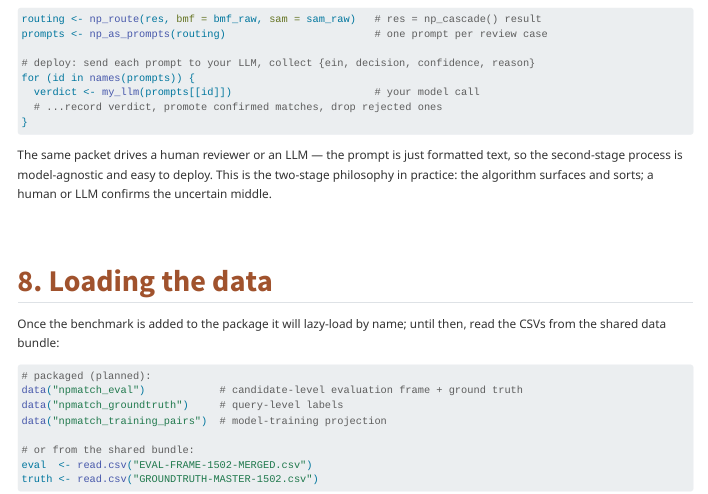
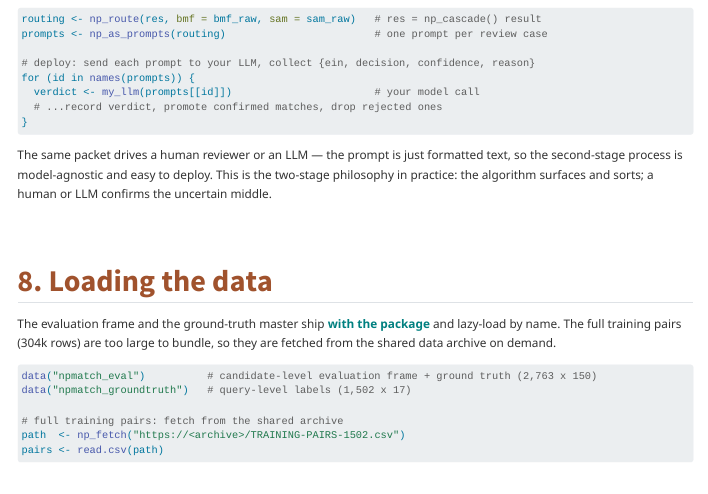
Before and after one commit to Nonprofit-Open-Data-Collective/npmatch, a Quarto document (vignettes/training-dataset.qmd): the page in a window 1100 px wide, from 4180 px down. Rendered offline with R 4.5, knitr and Pandoc in place of Quarto, with nearby package versions; menus at the side of the page are left out.

Commit message:
Bundle the benchmark as package data (npmatch_eval, npmatch_groundtruth)
- data/npmatch_eval.rda (2,763 x 150) — candidate-level evaluation
  frame + ground truth; data/npmatch_groundtruth.rda (1,502 x 17) —
  query-level labels. Both lazy-loaded (LazyData: true), documented in
  R/data.R, listed under a Datasets group in the pkgdown reference.
- The 304k-row training pairs stay fetch-only (too large to bundle);
  the training-dataset vignette shows loading them via np_fetch().
- Rebuilt the pkgdown site with the two dataset reference pages.

(The shared EVAL-FRAME CSV had a phantom `gt_match` column from a
Dropbox write race; the bundled .rda was rebuilt from the verified
frame + master — 150 columns, clean.)

Co-Authored-By: Claude Opus 4.8 <noreply@anthropic.com>

````diff
--- a/_pkgdown.yml
+++ b/_pkgdown.yml
@@ -93,6 +93,11 @@ reference:
   - np_prepare_sam
   - np_diff_unmatched
   - np_run_report
+- title: Datasets
+  desc: The hand-labeled 1,502-org training/evaluation benchmark.
+  contents:
+  - npmatch_eval
+  - npmatch_groundtruth
 - title: Geography helpers
   contents:
   - np_clean_geo
--- a/vignettes/training-dataset.qmd
+++ b/vignettes/training-dataset.qmd
@@ -240,18 +240,17 @@ human or LLM confirms the uncertain middle.
 
 ## 8. Loading the data
 
-Once the benchmark is added to the package it will lazy-load by name; until then,
-read the CSVs from the shared data bundle:
+The evaluation frame and the ground-truth master ship **with the package** and
+lazy-load by name. The full training pairs (304k rows) are too large to bundle,
+so they are fetched from the shared data archive on demand.
 
 ```{r}
 #| echo: true
 #| eval: false
-# packaged (planned):
-data("npmatch_eval")            # candidate-level evaluation frame + ground truth
-data("npmatch_groundtruth")     # query-level labels
-data("npmatch_training_pairs")  # model-training projection
+data("npmatch_eval")          # candidate-level evaluation frame + ground truth (2,763 x 150)
+data("npmatch_groundtruth")   # query-level labels (1,502 x 17)
 
-# or from the shared bundle:
-eval  <- read.csv("EVAL-FRAME-1502-MERGED.csv")
-truth <- read.csv("GROUNDTRUTH-MASTER-1502.csv")
+# full training pairs: fetch from the shared archive
+path  <- np_fetch("https://<archive>/TRAINING-PAIRS-1502.csv")
+pairs <- read.csv(path)
 ```
````
Also changed, not shown: R/data.R (added, +43 -0 lines), data/npmatch_eval.rda (added), data/npmatch_groundtruth.rda (added), docs/pkgdown.yml, docs/search.json, 8 other files.
